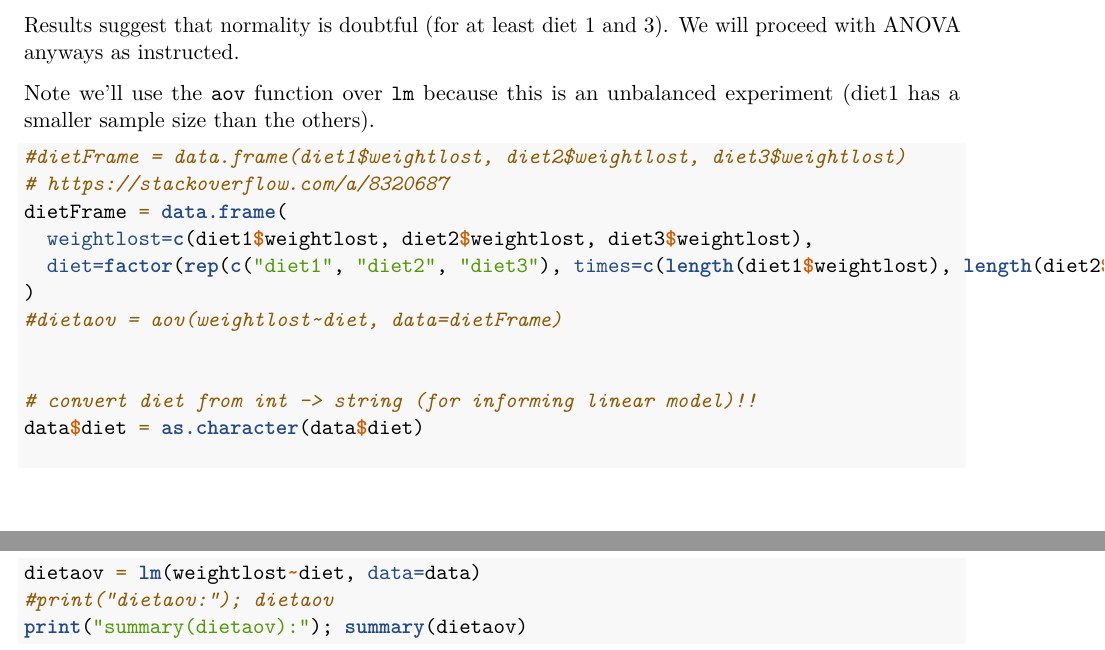
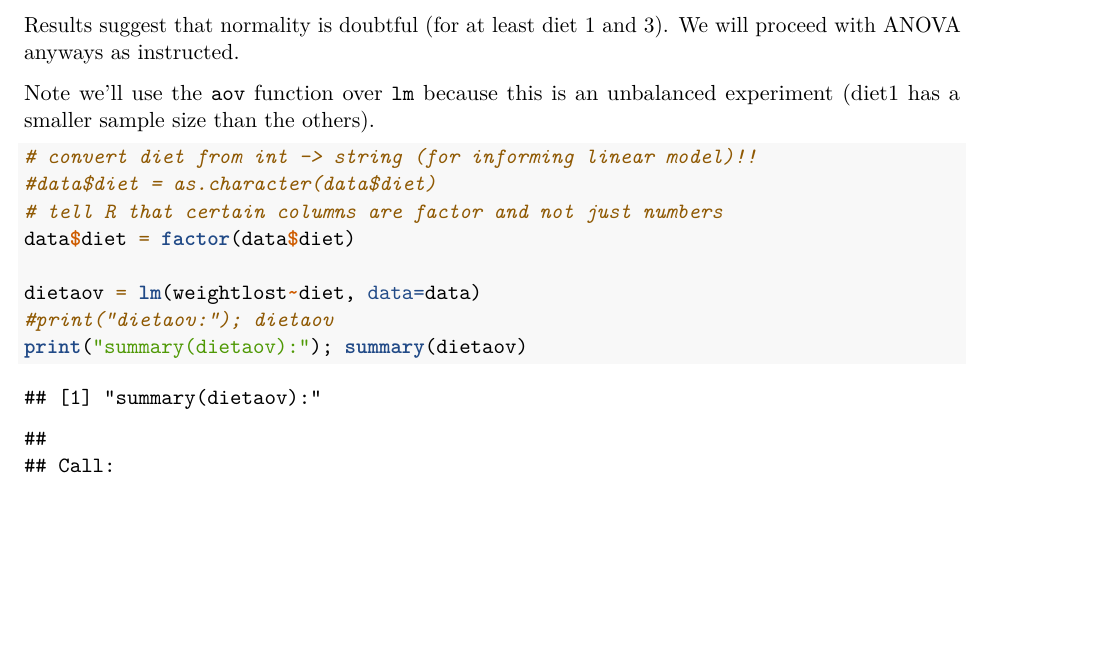
Before and after one commit to dangbert/EDDA, an R Markdown document (assignment1/hw1.Rmd): two parts of pages 19 and 20 of 20 before the commit and part of page 19 of 20 after it, the two joined at a grey line, cut so that both start at the same text, the shorter picture padded with empty space. Rendered offline with R 4.5, knitr and Pandoc, then LaTeX, with nearby package versions; code that draws random numbers runs with fixed seeds of ours.

Commit message:
minor tweak from yesterday

````diff
--- a/assignment1/hw1.Rmd
+++ b/assignment1/hw1.Rmd
@@ -441,17 +440,10 @@ Note we'll use the `aov` function over `lm` because this is an
 unbalanced experiment (diet1 has a smaller sample size than the others).
 
 ```{r}
-#dietFrame = data.frame(diet1$weightlost, diet2$weightlost, diet3$weightlost)
-# https://stackoverflow.com/a/8320687
-dietFrame = data.frame(
-  weightlost=c(diet1$weightlost, diet2$weightlost, diet3$weightlost),
-  diet=factor(rep(c("diet1", "diet2", "diet3"), times=c(length(diet1$weightlost), length(diet2$weightlost), length(diet3$weightlost))))
-)
-#dietaov = aov(weightlost~diet, data=dietFrame)
-
-
 # convert diet from int -> string (for informing linear model)!!
-data$diet = as.character(data$diet)
+#data$diet = as.character(data$diet)
+# tell R that certain columns are factor and not just numbers
+data$diet = factor(data$diet)
 
 dietaov = lm(weightlost~diet, data=data)
 #print("dietaov:"); dietaov
````
Also changed, not shown: assignment1/hw1.Rmd (3 more changed lines).
